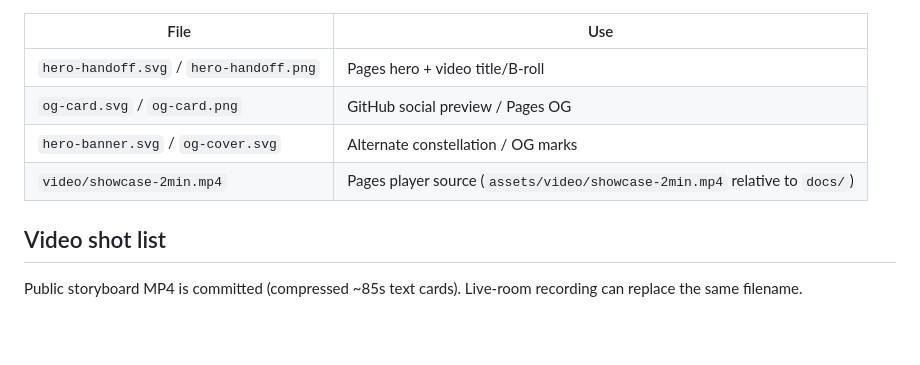
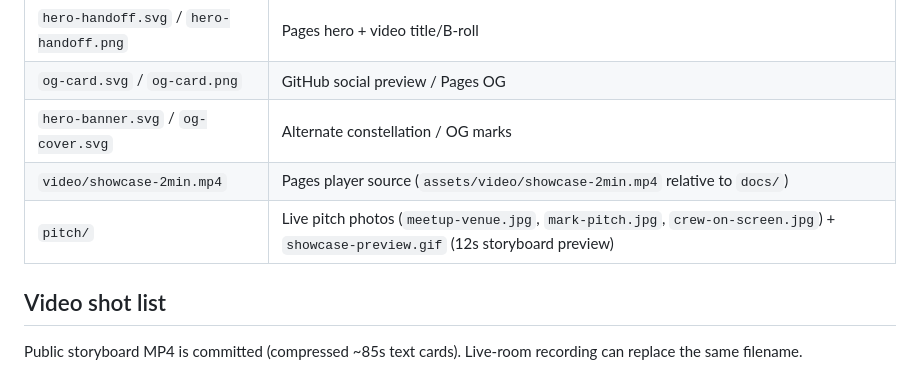
Before and after one commit to Iron-Mark/Hackathon-Builder-Grok_Bot, a Markdown page: docs/assets/ASSETS.md, the part around the change. Drawn GitHub-style; blank space fills up the shorter version.

```diff
--- a/docs/assets/ASSETS.md
+++ b/docs/assets/ASSETS.md
@@ -6,6 +6,7 @@
 | `og-card.svg` / `og-card.png` | GitHub social preview / Pages OG |
 | `hero-banner.svg` / `og-cover.svg` | Alternate constellation / OG marks |
 | `video/showcase-2min.mp4` | Pages player source (`assets/video/showcase-2min.mp4` relative to `docs/`) |
+| `pitch/` | Live pitch photos (`meetup-venue.jpg`, `mark-pitch.jpg`, `crew-on-screen.jpg`) + `showcase-preview.gif` (12s storyboard preview) |
 
 ## Video shot list
 Public storyboard MP4 is committed (compressed ~85s text cards). Live-room recording can replace the same filename.
```
Also changed, not shown: README.md (+23 -1 lines), docs/assets/pitch/crew-on-screen.jpg (added), docs/assets/pitch/mark-pitch.jpg (added), docs/assets/pitch/meetup-venue.jpg (added), docs/assets/pitch/showcase-preview.gif (added).
